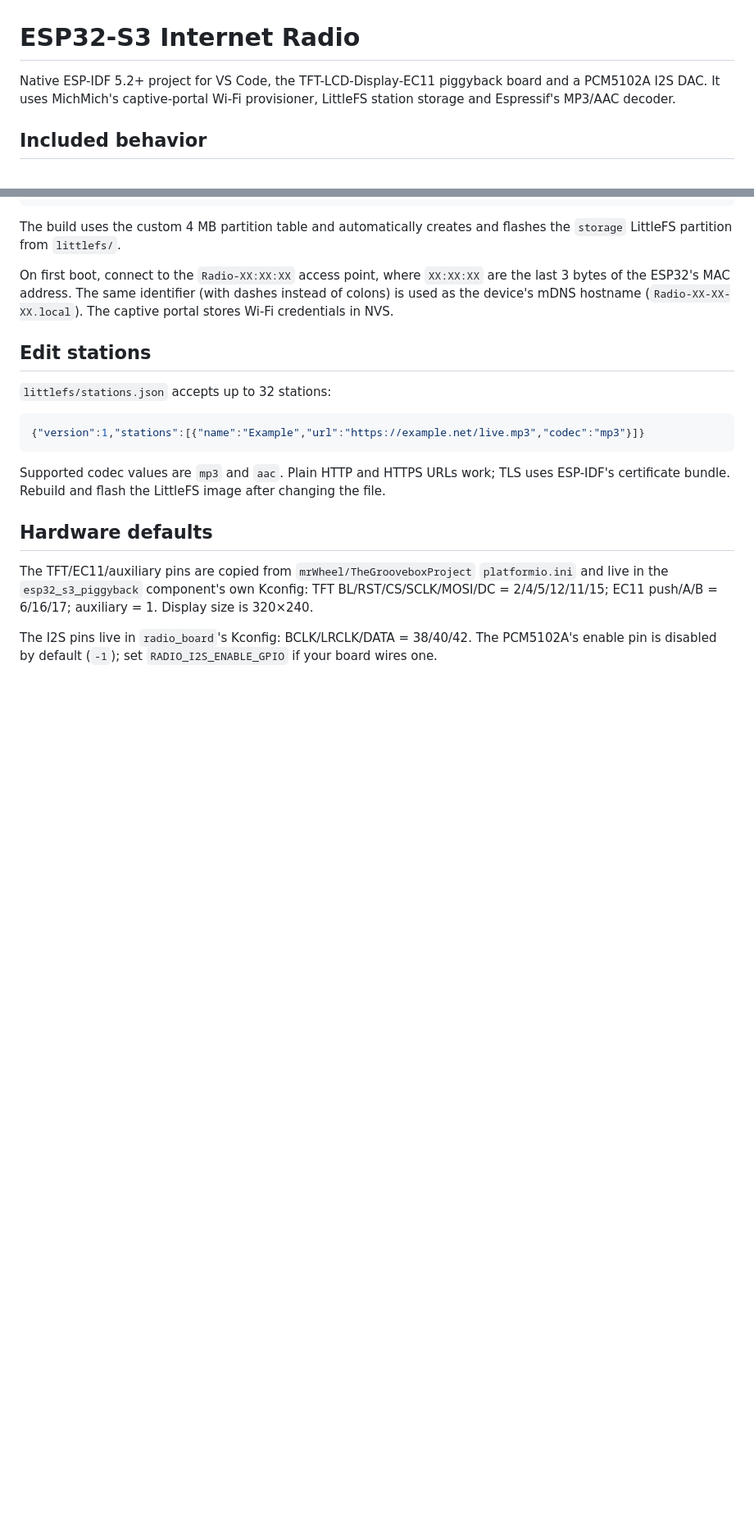
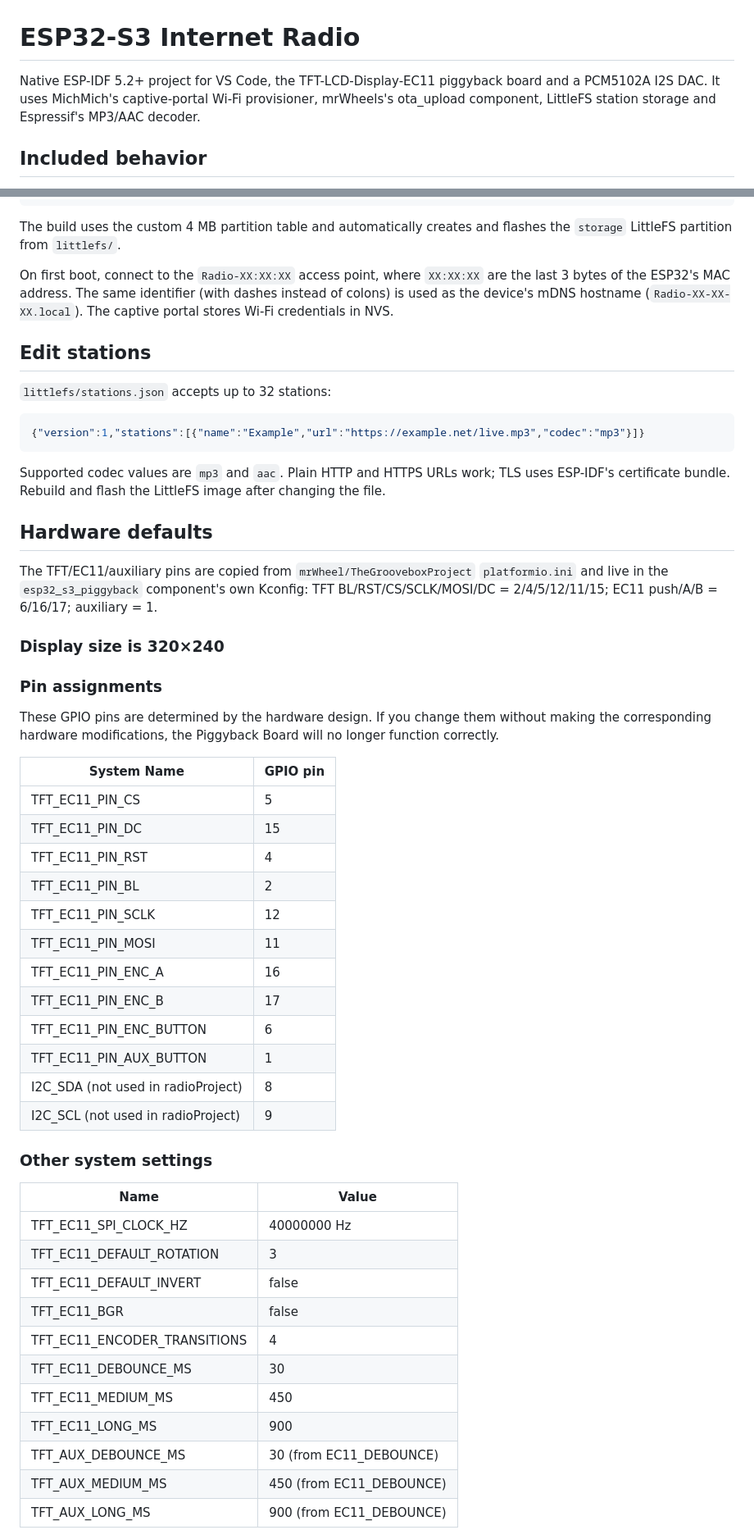
Before and after one commit to mrWheel/radioProject, a Markdown page: README.md, 2 parts joined by grey strips. Shown at 82% size. GitHub-like rendering; blank space fills up the shorter version.

```diff
--- a/README.md
+++ b/README.md
@@ -1,6 +1,8 @@
 # ESP32-S3 Internet Radio
 
-Native ESP-IDF 5.2+ project for VS Code, the TFT-LCD-Display-EC11 piggyback board and a PCM5102A I2S DAC. It uses MichMich's captive-portal Wi-Fi provisioner, LittleFS station storage and Espressif's MP3/AAC decoder.
+Native ESP-IDF 5.2+ project for VS Code, the TFT-LCD-Display-EC11 piggyback board
+and a PCM5102A I2S DAC. It uses MichMich's captive-portal Wi-Fi provisioner,
+mrWheels's ota_upload component, LittleFS station storage and Espressif's MP3/AAC decoder.
 
 ## Included behavior
 
@@ -47,6 +49,42 @@ Supported codec values are `mp3` and `aac`. Plain HTTP and HTTPS URLs work; TLS
 
 ## Hardware defaults
 
-The TFT/EC11/auxiliary pins are copied from `mrWheel/TheGrooveboxProject` `platformio.ini` and live in the `esp32_s3_piggyback` component's own Kconfig: TFT BL/RST/CS/SCLK/MOSI/DC = 2/4/5/12/11/15; EC11 push/A/B = 6/16/17; auxiliary = 1. Display size is 320×240.
+The TFT/EC11/auxiliary pins are copied from `mrWheel/TheGrooveboxProject` `platformio.ini` and live in the `esp32_s3_piggyback` component's own Kconfig: TFT BL/RST/CS/SCLK/MOSI/DC = 2/4/5/12/11/15; EC11 push/A/B = 6/16/17; auxiliary = 1.
 
-The I2S pins live in `radio_board`'s Kconfig: BCLK/LRCLK/DATA = 38/40/42. The PCM5102A's enable pin is disabled by default (`-1`); set `RADIO_I2S_ENABLE_GPIO` if your board wires one.
+### Display size is 320×240
+
+### Pin assignments
+
+These GPIO pins are determined by the hardware design. If you change them without making the
+corresponding hardware modifications, the Piggyback Board will no longer function correctly.
+
+| System Name                      | GPIO pin |
+|---------------------------|-----|
+| TFT_EC11_PIN_CS | 5
+| TFT_EC11_PIN_DC | 15
+| TFT_EC11_PIN_RST | 4
+| TFT_EC11_PIN_BL | 2
+| TFT_EC11_PIN_SCLK | 12
+| TFT_EC11_PIN_MOSI | 11
+| TFT_EC11_PIN_ENC_A | 16
+| TFT_EC11_PIN_ENC_B | 17
+| TFT_EC11_PIN_ENC_BUTTON | 6
+| TFT_EC11_PIN_AUX_BUTTON | 1
+| I2C_SDA (not used in radioProject) | 8 |
+| I2C_SCL (not used in radioProject) | 9 |
+
+### Other system settings
+| Name | Value |
+|-----------------------------|--------------------|
+| TFT_EC11_SPI_CLOCK_HZ | 40000000 Hz |
+| TFT_EC11_DEFAULT_ROTATION | 3 |
+| TFT_EC11_DEFAULT_INVERT | false |
+| TFT_EC11_BGR | false |
+| TFT_EC11_ENCODER_TRANSITIONS | 4 |
+| TFT_EC11_DEBOUNCE_MS | 30 |
+| TFT_EC11_MEDIUM_MS | 450 |
+| TFT_EC11_LONG_MS | 900 |
+| TFT_AUX_DEBOUNCE_MS | 30 (from EC11_DEBOUNCE) |
+| TFT_AUX_MEDIUM_MS | 450 (from EC11_DEBOUNCE) |
+| TFT_AUX_LONG_MS | 900 (from EC11_DEBOUNCE) |
+
```
Also changed, not shown: other parts of README.md (+21 -0 lines).
